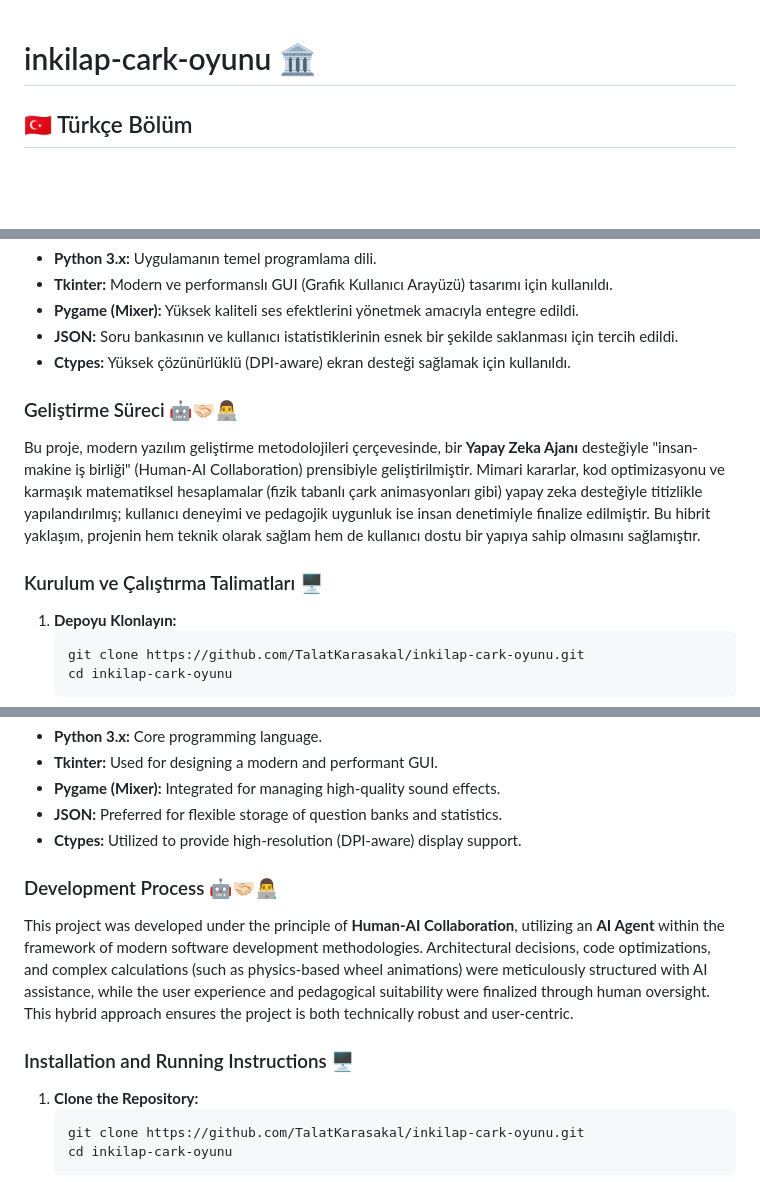
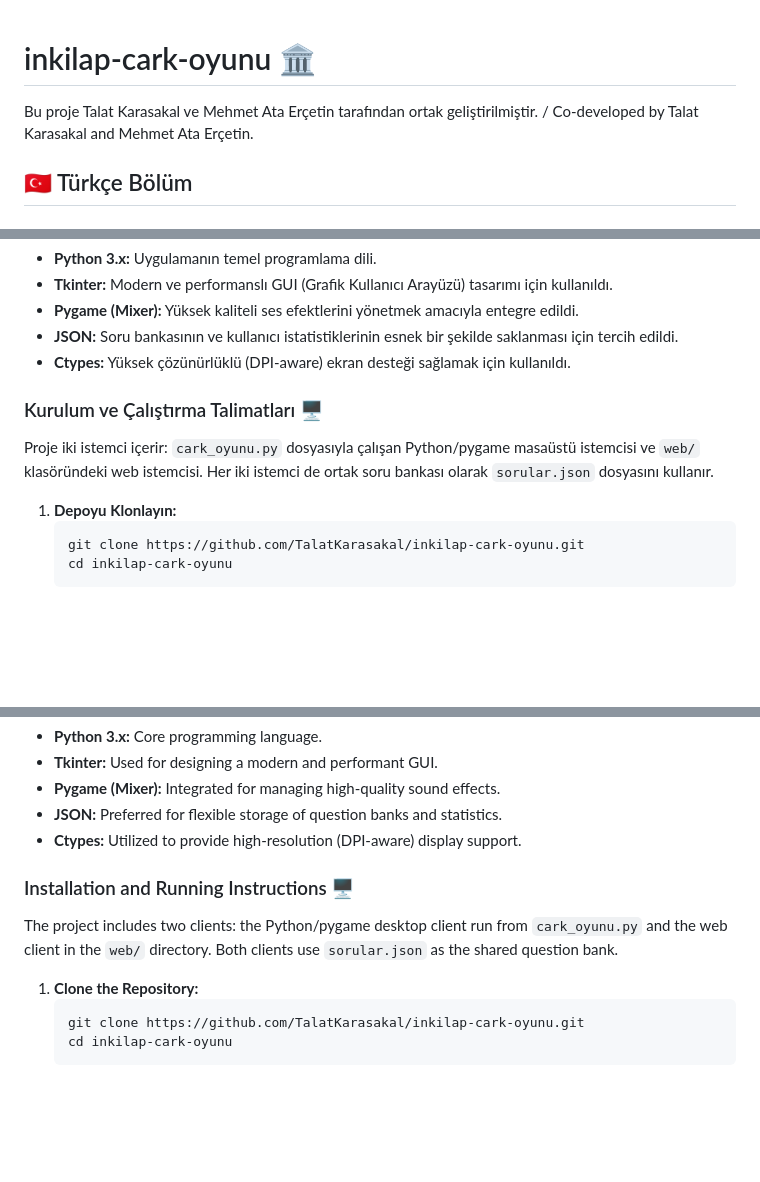
Before and after one commit to TalatKarasakal/inkilap-cark-oyunu, a Markdown page: README.md, 3 parts joined by grey strips. Rendered like a GitHub page; blank space fills up the shorter version.

Commit message:
Clean up README development notes (#1)

````diff
--- a/README.md
+++ b/README.md
@@ -1,4 +1,6 @@
 # inkilap-cark-oyunu 🏛️
+
+Bu proje Talat Karasakal ve Mehmet Ata Erçetin tarafından ortak geliştirilmiştir. / Co-developed by Talat Karasakal and Mehmet Ata Erçetin.
 
 ## 🇹🇷 Türkçe Bölüm
 
@@ -20,10 +22,9 @@
 *   **JSON:** Soru bankasının ve kullanıcı istatistiklerinin esnek bir şekilde saklanması için tercih edildi.
 *   **Ctypes:** Yüksek çözünürlüklü (DPI-aware) ekran desteği sağlamak için kullanıldı.
 
-### Geliştirme Süreci 🤖🤝🏻👨‍💻
-Bu proje, modern yazılım geliştirme metodolojileri çerçevesinde, bir **Yapay Zeka Ajanı** desteğiyle "insan-makine iş birliği" (Human-AI Collaboration) prensibiyle geliştirilmiştir. Mimari kararlar, kod optimizasyonu ve karmaşık matematiksel hesaplamalar (fizik tabanlı çark animasyonları gibi) yapay zeka desteğiyle titizlikle yapılandırılmış; kullanıcı deneyimi ve pedagojik uygunluk ise insan denetimiyle finalize edilmiştir. Bu hibrit yaklaşım, projenin hem teknik olarak sağlam hem de kullanıcı dostu bir yapıya sahip olmasını sağlamıştır.
+### Kurulum ve Çalıştırma Talimatları 🖥️
+Proje iki istemci içerir: `cark_oyunu.py` dosyasıyla çalışan Python/pygame masaüstü istemcisi ve `web/` klasöründeki web istemcisi. Her iki istemci de ortak soru bankası olarak `sorular.json` dosyasını kullanır.
 
-### Kurulum ve Çalıştırma Talimatları 🖥️
 1.  **Depoyu Klonlayın:**
     ```bash
     git clone https://github.com/TalatKarasakal/inkilap-cark-oyunu.git
@@ -61,10 +62,9 @@ Bu proje, modern yazılım geliştirme metodolojileri çerçevesinde, bir **Yapa
 *   **JSON:** Preferred for flexible storage of question banks and statistics.
 *   **Ctypes:** Utilized to provide high-resolution (DPI-aware) display support.
 
-### Development Process 🤖🤝🏻👨‍💻
-This project was developed under the principle of **Human-AI Collaboration**, utilizing an **AI Agent** within the framework of modern software development methodologies. Architectural decisions, code optimizations, and complex calculations (such as physics-based wheel animations) were meticulously structured with AI assistance, while the user experience and pedagogical suitability were finalized through human oversight. This hybrid approach ensures the project is both technically robust and user-centric.
+### Installation and Running Instructions 🖥️
+The project includes two clients: the Python/pygame desktop client run from `cark_oyunu.py` and the web client in the `web/` directory. Both clients use `sorular.json` as the shared question bank.
 
-### Installation and Running Instructions 🖥️
 1.  **Clone the Repository:**
     ```bash
     git clone https://github.com/TalatKarasakal/inkilap-cark-oyunu.git
````
